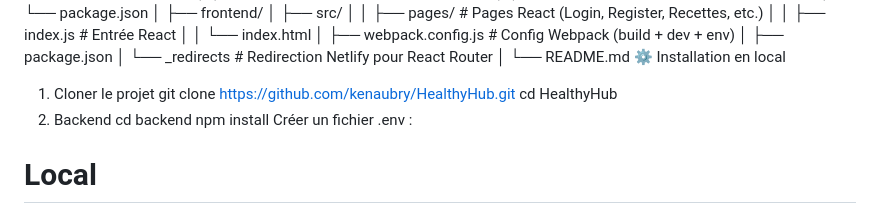
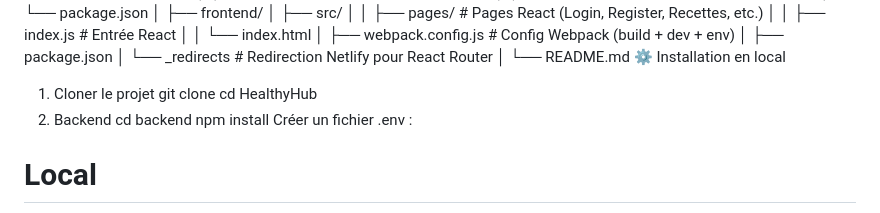
Before and after one commit to thiziribouaziz/My-HealthyHub-, a Markdown page: README.md, the part around the change. GitHub-like rendering.

```diff
--- a/README.md
+++ b/README.md
@@ -31,7 +31,7 @@ HealthyHub/
 └── README.md
 ⚙️ Installation en local
 1. Cloner le projet
-git clone https://github.com/kenaubry/HealthyHub.git
+git clone
 cd HealthyHub
 2. Backend
 cd backend
```
